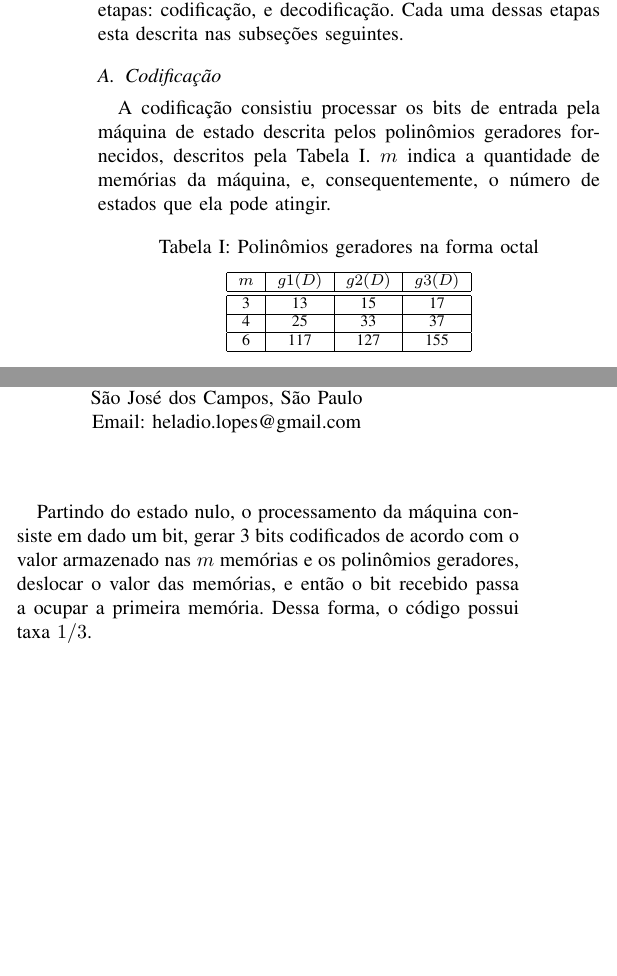
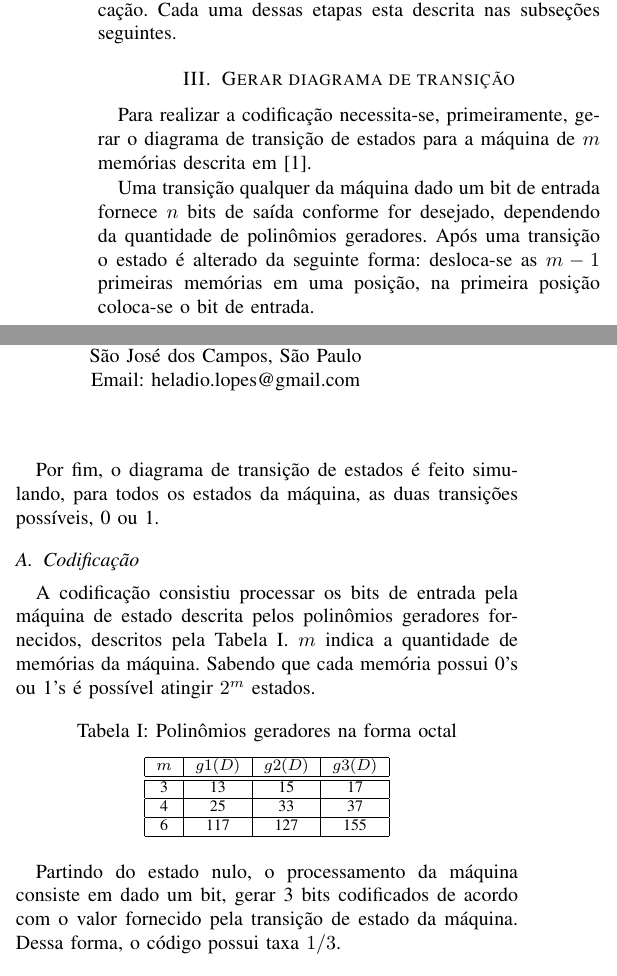
Before and after one commit to aloysiogl/ees32-lab3, a LaTeX paper (report/report.tex, which reads report/sections/algoritmo_codigos_convolucionais.tex): two parts of the columns of page 1 of 3, joined at a grey line, cut so that both start at the same text, the shorter picture padded with empty space. Compiled offline with pdfLaTeX.

Commit message:
Conclusão e restante da introdução

```diff
--- a/report/sections/algoritmo_codigos_convolucionais.tex
+++ b/report/sections/algoritmo_codigos_convolucionais.tex
@@ -1,11 +1,19 @@
 \section{Algoritmos para códigos convolucionais}
-A algoritmo desenvolvido pode ser dividido nas seguintes etapas: codificação, e decodificação. Cada uma dessas etapas esta descrita nas subseções seguintes.
+A algoritmo desenvolvido pode ser dividido nas seguintes etapas: gerar diagrama de transição, codificação, e decodificação. Cada uma dessas etapas esta descrita nas subseções seguintes.
+
+\section{Gerar diagrama de transição}
+
+Para realizar a codificação necessita-se, primeiramente, gerar o diagrama de transição de estados para a máquina de $m$ memórias descrita em \cite{ref:roteiro_lab3}.
+
+Uma transição qualquer da máquina dado um bit de entrada fornece $n$ bits de saída conforme for desejado, dependendo da quantidade de polinômios geradores.
+Após uma transição o estado é alterado da seguinte forma: desloca-se as $m-1$ primeiras memórias em uma posição, na primeira posição coloca-se o bit de entrada.
+
+Por fim, o diagrama de transição de estados é feito simulando, para todos os estados da máquina, as duas transições possíveis, 0 ou 1.
+
 
 \subsection{Codificação}
 
-% DIFICULDADES PARA IMPLMENTAR CODIFICADOR
-
-A codificação consistiu processar os bits de entrada pela máquina de estado descrita pelos polinômios geradores fornecidos, descritos pela Tabela \ref{tab:polinomios_geradores}. $m$ indica a quantidade de memórias da máquina, e, consequentemente, o número de estados que ela pode atingir.
+A codificação consistiu processar os bits de entrada pela máquina de estado descrita pelos polinômios geradores fornecidos, descritos pela Tabela \ref{tab:polinomios_geradores}. $m$ indica a quantidade de memórias da máquina. Sabendo que cada memória possui 0's ou 1's é possível atingir $2^{m}$ estados.
 
 \begin{table}[h!]
 	\centering
@@ -20,18 +28,7 @@ A codificação consistiu processar os bits de entrada pela máquina de estado d
 	\end{tabular}
 \end{table}
 
-Partindo do estado nulo, o processamento da máquina consiste em dado um bit, gerar 3 bits codificados de acordo com o valor armazenado nas $m$ memórias e os polinômios geradores, deslocar o valor das memórias, e então o bit recebido passa a ocupar a primeira memória. Dessa forma, o código possui taxa $1/3$.
-
-%Sendo $G(D)$ uma matriz cujas linhas representam os polinômios geradores e $u(D)$ a mensagem a ser transmitida. Matematicamente, a mensagem codificada, $v(D)$, pode ser interpretado como descrito em (\ref{eq:mensagem_codificada}).
-%
-%\begin{equation}
-%	s(D) = u(D).G(D)
-%\end{equation}
-%
-%\begin{equation}
-%	v(D) = \sum_{i=1}^{n} s_{i}(D^{n})D^{i-1}
-%	\label{eq:mensagem_codificada}
-%\end{equation}
+Partindo do estado nulo, o processamento da máquina consiste em dado um bit, gerar 3 bits codificados de acordo com o valor fornecido pela transição de estado da máquina. Dessa forma, o código possui taxa $1/3$.
 
 
 \subsection{Decodificação}
```
Also changed, not shown: report/sections/conclusao_conv.tex (+4 -11 lines), report/sections/algoritmo_codigos_convolucionais.tex (20 more changed lines).
